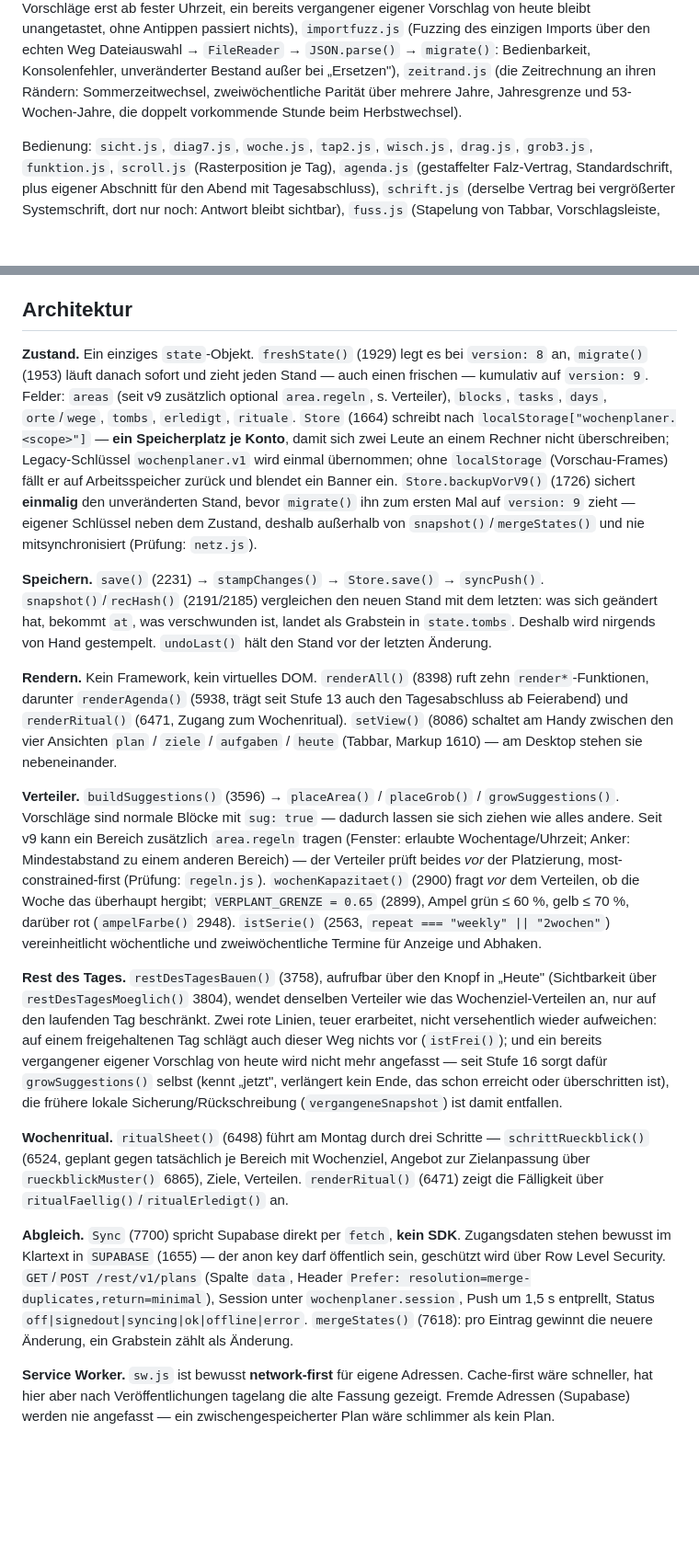
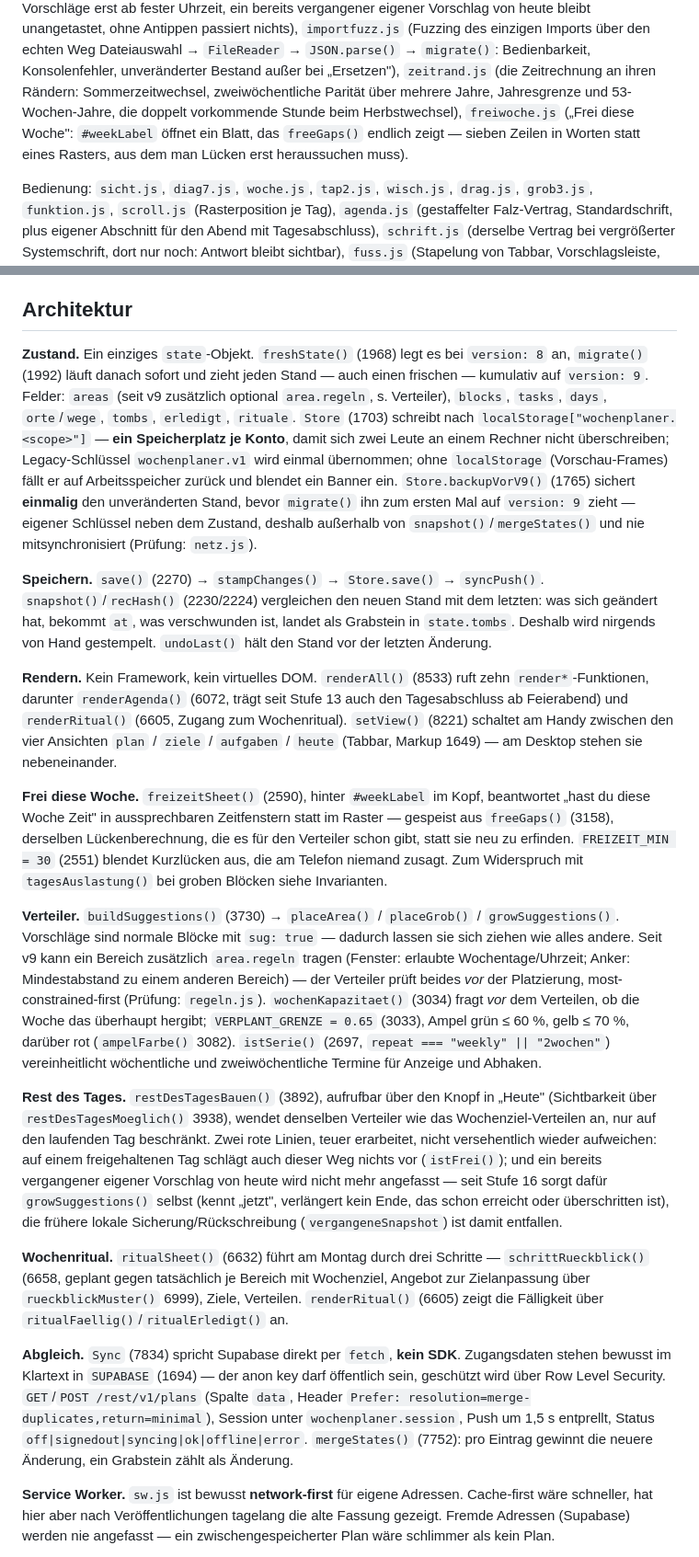
Before and after one commit to VebzyyHere/wochenplaner, a Markdown page: CLAUDE.md, 2 parts joined by grey strips. Shown at 92% size. GitHub-like rendering; blank space fills up the shorter version.

Commit message:
Doku auf den Stand von v1.21 gebracht
Alle Zeilenangaben in CLAUDE.md gegen den aktuellen Stand von index.html
(8678 Zeilen) nachgemessen und korrigiert, neuen Architektur-Absatz und
neue Invariante zu freeGaps()/tagesAuslastung() ergaenzt, freiwoche.js in
beiden Dokumenten nachgetragen.

Co-Authored-By: Claude Opus 5 <noreply@anthropic.com>

```diff
--- a/CLAUDE.md
+++ b/CLAUDE.md
@@ -83,7 +83,9 @@ ohne Antippen passiert nichts), `importfuzz.js` (Fuzzing des einzigen Imports ü
 Dateiauswahl → `FileReader` → `JSON.parse()` → `migrate()`: Bedienbarkeit, Konsolenfehler,
 unveränderter Bestand außer bei „Ersetzen"), `zeitrand.js` (die Zeitrechnung an ihren Rändern:
 Sommerzeitwechsel, zweiwöchentliche Parität über mehrere Jahre, Jahresgrenze und
-53-Wochen-Jahre, die doppelt vorkommende Stunde beim Herbstwechsel).
+53-Wochen-Jahre, die doppelt vorkommende Stunde beim Herbstwechsel), `freiwoche.js`
+(„Frei diese Woche": `#weekLabel` öffnet ein Blatt, das `freeGaps()` endlich zeigt — sieben
+Zeilen in Worten statt eines Rasters, aus dem man Lücken erst heraussuchen muss).
 
 Bedienung: `sicht.js`, `diag7.js`, `woche.js`, `tap2.js`, `wisch.js`, `drag.js`, `grob3.js`,
 `funktion.js`, `scroll.js` (Rasterposition je Tag), `agenda.js` (gestaffelter Falz-Vertrag,
@@ -131,40 +133,46 @@ nicht im Repo — nicht danach suchen.
 
 ## Architektur
 
-**Zustand.** Ein einziges `state`-Objekt. `freshState()` (1929) legt es bei `version: 8` an,
-`migrate()` (1953) läuft danach sofort und zieht jeden Stand — auch einen frischen — kumulativ auf
+**Zustand.** Ein einziges `state`-Objekt. `freshState()` (1968) legt es bei `version: 8` an,
+`migrate()` (1992) läuft danach sofort und zieht jeden Stand — auch einen frischen — kumulativ auf
 `version: 9`. Felder: `areas` (seit v9 zusätzlich optional `area.regeln`, s. Verteiler), `blocks`,
-`tasks`, `days`, `orte`/`wege`, `tombs`, `erledigt`, `rituale`. `Store` (1664) schreibt nach
+`tasks`, `days`, `orte`/`wege`, `tombs`, `erledigt`, `rituale`. `Store` (1703) schreibt nach
 `localStorage["wochenplaner.<scope>"]` — **ein Speicherplatz je Konto**, damit sich zwei Leute an
 einem Rechner nicht überschreiben; Legacy-Schlüssel `wochenplaner.v1` wird einmal übernommen; ohne
 `localStorage` (Vorschau-Frames) fällt er auf Arbeitsspeicher zurück und blendet ein Banner ein.
-`Store.backupVorV9()` (1726) sichert **einmalig** den unveränderten Stand, bevor `migrate()` ihn
+`Store.backupVorV9()` (1765) sichert **einmalig** den unveränderten Stand, bevor `migrate()` ihn
 zum ersten Mal auf `version: 9` zieht — eigener Schlüssel neben dem Zustand, deshalb außerhalb von
 `snapshot()`/`mergeStates()` und nie mitsynchronisiert (Prüfung: `netz.js`).
 
-**Speichern.** `save()` (2231) → `stampChanges()` → `Store.save()` → `syncPush()`.
-`snapshot()`/`recHash()` (2191/2185) vergleichen den neuen Stand mit dem letzten: was sich geändert
+**Speichern.** `save()` (2270) → `stampChanges()` → `Store.save()` → `syncPush()`.
+`snapshot()`/`recHash()` (2230/2224) vergleichen den neuen Stand mit dem letzten: was sich geändert
 hat, bekommt `at`, was verschwunden ist, landet als Grabstein in `state.tombs`. Deshalb wird
 nirgends von Hand gestempelt. `undoLast()` hält den Stand vor der letzten Änderung.
 
-**Rendern.** Kein Framework, kein virtuelles DOM. `renderAll()` (8398) ruft zehn
-`render*`-Funktionen, darunter `renderAgenda()` (5938, trägt seit Stufe 13 auch den
-Tagesabschluss ab Feierabend) und `renderRitual()` (6471, Zugang zum Wochenritual). `setView()`
-(8086) schaltet am Handy zwischen den vier Ansichten `plan` / `ziele` / `aufgaben` / `heute`
-(Tabbar, Markup 1610) — am Desktop stehen sie nebeneinander.
+**Rendern.** Kein Framework, kein virtuelles DOM. `renderAll()` (8533) ruft zehn
+`render*`-Funktionen, darunter `renderAgenda()` (6072, trägt seit Stufe 13 auch den
+Tagesabschluss ab Feierabend) und `renderRitual()` (6605, Zugang zum Wochenritual). `setView()`
+(8221) schaltet am Handy zwischen den vier Ansichten `plan` / `ziele` / `aufgaben` / `heute`
+(Tabbar, Markup 1649) — am Desktop stehen sie nebeneinander.
 
-**Verteiler.** `buildSuggestions()` (3596) → `placeArea()` / `placeGrob()` / `growSuggestions()`.
+**Frei diese Woche.** `freizeitSheet()` (2590), hinter `#weekLabel` im Kopf, beantwortet „hast du
+diese Woche Zeit" in aussprechbaren Zeitfenstern statt im Raster — gespeist aus `freeGaps()`
+(3158), derselben Lückenberechnung, die es für den Verteiler schon gibt, statt sie neu zu
+erfinden. `FREIZEIT_MIN = 30` (2551) blendet Kurzlücken aus, die am Telefon niemand zusagt. Zum
+Widerspruch mit `tagesAuslastung()` bei groben Blöcken siehe Invarianten.
+
+**Verteiler.** `buildSuggestions()` (3730) → `placeArea()` / `placeGrob()` / `growSuggestions()`.
 Vorschläge sind normale Blöcke mit `sug: true` — dadurch lassen sie sich ziehen wie alles andere.
 Seit v9 kann ein Bereich zusätzlich `area.regeln` tragen (Fenster: erlaubte Wochentage/Uhrzeit;
 Anker: Mindestabstand zu einem anderen Bereich) — der Verteiler prüft beides *vor* der
-Platzierung, most-constrained-first (Prüfung: `regeln.js`). `wochenKapazitaet()` (2900) fragt
-*vor* dem Verteilen, ob die Woche das überhaupt hergibt; `VERPLANT_GRENZE = 0.65` (2899), Ampel
-grün ≤ 60 %, gelb ≤ 70 %, darüber rot (`ampelFarbe()` 2948). `istSerie()` (2563, `repeat ===
+Platzierung, most-constrained-first (Prüfung: `regeln.js`). `wochenKapazitaet()` (3034) fragt
+*vor* dem Verteilen, ob die Woche das überhaupt hergibt; `VERPLANT_GRENZE = 0.65` (3033), Ampel
+grün ≤ 60 %, gelb ≤ 70 %, darüber rot (`ampelFarbe()` 3082). `istSerie()` (2697, `repeat ===
 "weekly" || "2wochen"`) vereinheitlicht wöchentliche und zweiwöchentliche Termine für Anzeige und
 Abhaken.
 
-**Rest des Tages.** `restDesTagesBauen()` (3758), aufrufbar über den Knopf in „Heute"
-(Sichtbarkeit über `restDesTagesMoeglich()` 3804), wendet denselben Verteiler wie das
+**Rest des Tages.** `restDesTagesBauen()` (3892), aufrufbar über den Knopf in „Heute"
+(Sichtbarkeit über `restDesTagesMoeglich()` 3938), wendet denselben Verteiler wie das
 Wochenziel-Verteilen an, nur auf den laufenden Tag beschränkt. Zwei rote Linien, teuer erarbeitet,
 nicht versehentlich wieder aufweichen: auf einem freigehaltenen Tag schlägt auch dieser Weg nichts
 vor (`istFrei()`); und ein bereits vergangener eigener Vorschlag von heute wird nicht mehr
@@ -172,17 +180,17 @@ angefasst — seit Stufe 16 sorgt dafür `growSuggestions()` selbst (kennt „je
 Ende, das schon erreicht oder überschritten ist), die frühere lokale Sicherung/Rückschreibung
 (`vergangeneSnapshot`) ist damit entfallen.
 
-**Wochenritual.** `ritualSheet()` (6498) führt am Montag durch drei Schritte —
-`schrittRueckblick()` (6524, geplant gegen tatsächlich je Bereich mit Wochenziel, Angebot zur
-Zielanpassung über `rueckblickMuster()` 6865), Ziele, Verteilen. `renderRitual()` (6471) zeigt die
+**Wochenritual.** `ritualSheet()` (6632) führt am Montag durch drei Schritte —
+`schrittRueckblick()` (6658, geplant gegen tatsächlich je Bereich mit Wochenziel, Angebot zur
+Zielanpassung über `rueckblickMuster()` 6999), Ziele, Verteilen. `renderRitual()` (6605) zeigt die
 Fälligkeit über `ritualFaellig()`/`ritualErledigt()` an.
 
-**Abgleich.** `Sync` (7700) spricht Supabase direkt per `fetch`, **kein SDK**. Zugangsdaten stehen
-bewusst im Klartext in `SUPABASE` (1655) — der anon key darf öffentlich sein, geschützt wird über
+**Abgleich.** `Sync` (7834) spricht Supabase direkt per `fetch`, **kein SDK**. Zugangsdaten stehen
+bewusst im Klartext in `SUPABASE` (1694) — der anon key darf öffentlich sein, geschützt wird über
 Row Level Security. `GET`/`POST /rest/v1/plans` (Spalte `data`, Header
 `Prefer: resolution=merge-duplicates,return=minimal`), Session unter `wochenplaner.session`,
 Push um 1,5 s entprellt, Status `off|signedout|syncing|ok|offline|error`.
-`mergeStates()` (7618): pro Eintrag gewinnt die neuere Änderung, ein Grabstein zählt als Änderung.
+`mergeStates()` (7752): pro Eintrag gewinnt die neuere Änderung, ein Grabstein zählt als Änderung.
 
 **Service Worker.** `sw.js` ist bewusst **network-first** für eigene Adressen. Cache-first wäre
 schneller, hat hier aber nach Veröffentlichungen tagelang die alte Fassung gezeigt. Fremde Adressen
```
Also changed, not shown: other parts of CLAUDE.md (+17 -9 lines), werkzeug/README.md (+1 -0 lines).
